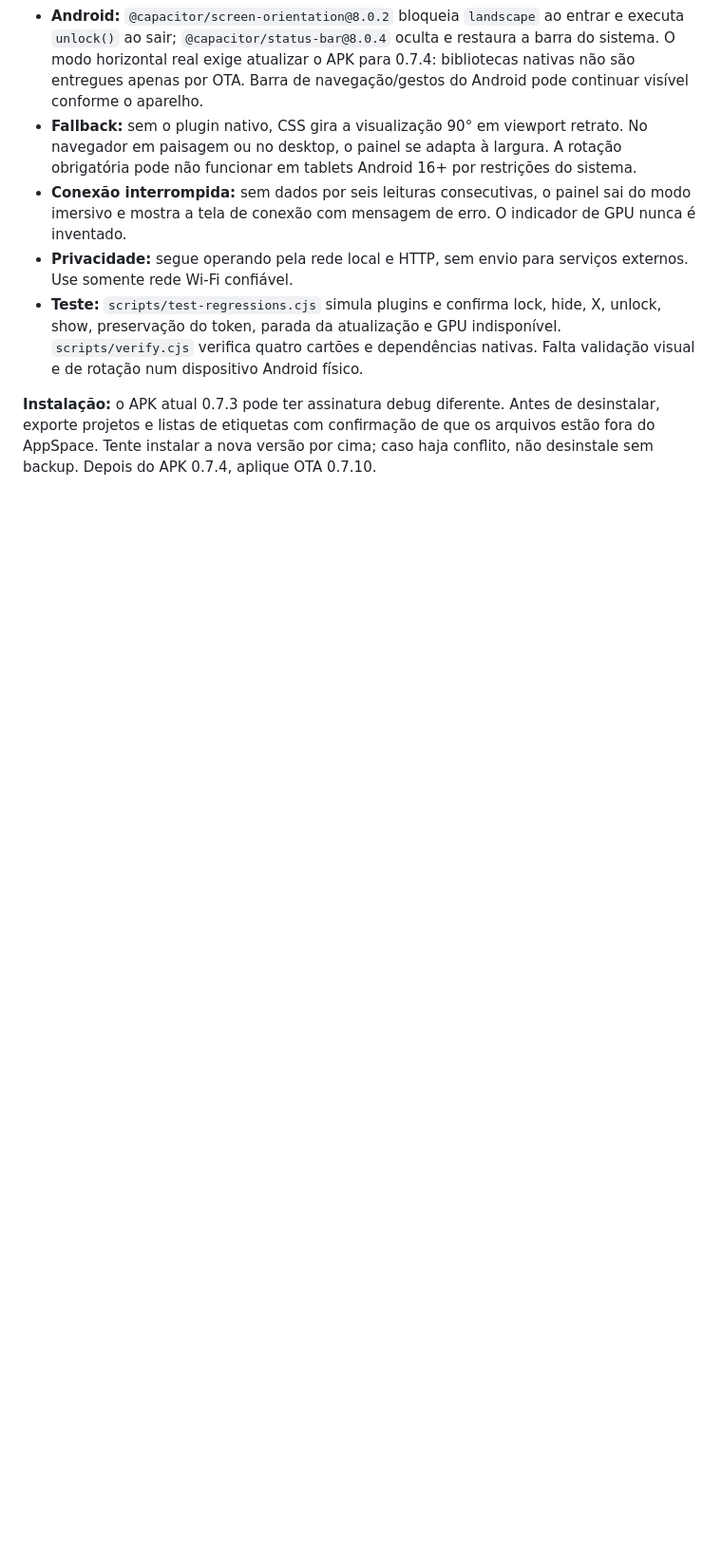
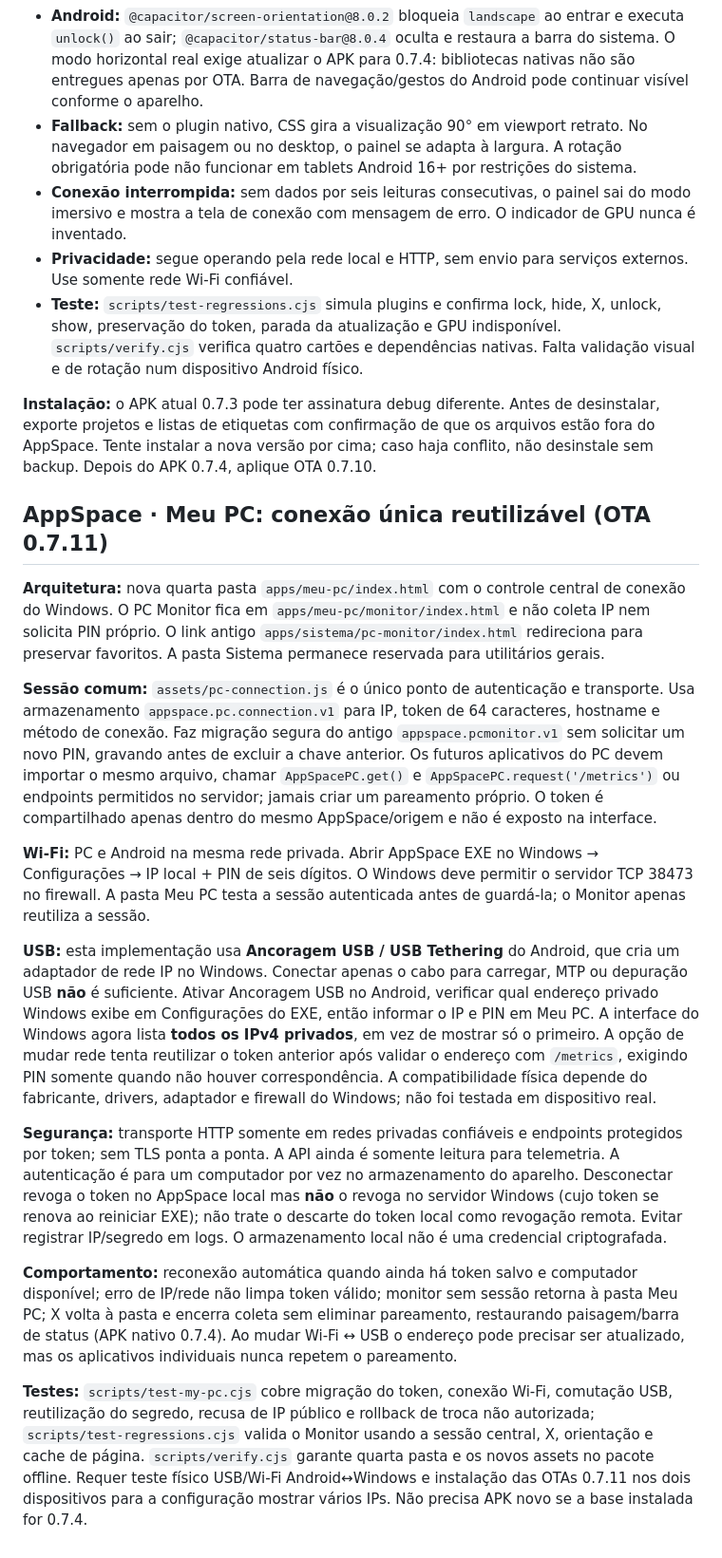
Before and after one commit to K410Sh4/apk, a Markdown page: PORTAL.md, the part around the change. Shown at 95% size. Drawn GitHub-style; blank space fills up the shorter version.

Commit message:
docs(meu-pc): shared session architecture, USB tether limitations, migration, security and acceptance tests

```diff
--- a/PORTAL.md
+++ b/PORTAL.md
@@ -464,3 +464,19 @@ A experiência está dividida em três etapas, acessíveis pelo botão **Criar l
 - **Teste:** `scripts/test-regressions.cjs` simula plugins e confirma lock, hide, X, unlock, show, preservação do token, parada da atualização e GPU indisponível. `scripts/verify.cjs` verifica quatro cartões e dependências nativas. Falta validação visual e de rotação num dispositivo Android físico.
 
 **Instalação:** o APK atual 0.7.3 pode ter assinatura debug diferente. Antes de desinstalar, exporte projetos e listas de etiquetas com confirmação de que os arquivos estão fora do AppSpace. Tente instalar a nova versão por cima; caso haja conflito, não desinstale sem backup. Depois do APK 0.7.4, aplique OTA 0.7.10.
+
+## AppSpace · Meu PC: conexão única reutilizável (OTA 0.7.11)
+
+**Arquitetura:** nova quarta pasta `apps/meu-pc/index.html` com o controle central de conexão do Windows. O PC Monitor fica em `apps/meu-pc/monitor/index.html` e não coleta IP nem solicita PIN próprio. O link antigo `apps/sistema/pc-monitor/index.html` redireciona para preservar favoritos. A pasta Sistema permanece reservada para utilitários gerais.
+
+**Sessão comum:** `assets/pc-connection.js` é o único ponto de autenticação e transporte. Usa armazenamento `appspace.pc.connection.v1` para IP, token de 64 caracteres, hostname e método de conexão. Faz migração segura do antigo `appspace.pcmonitor.v1` sem solicitar um novo PIN, gravando antes de excluir a chave anterior. Os futuros aplicativos do PC devem importar o mesmo arquivo, chamar `AppSpacePC.get()` e `AppSpacePC.request('/metrics')` ou endpoints permitidos no servidor; jamais criar um pareamento próprio. O token é compartilhado apenas dentro do mesmo AppSpace/origem e não é exposto na interface.
+
+**Wi-Fi:** PC e Android na mesma rede privada. Abrir AppSpace EXE no Windows → Configurações → IP local + PIN de seis dígitos. O Windows deve permitir o servidor TCP 38473 no firewall. A pasta Meu PC testa a sessão autenticada antes de guardá-la; o Monitor apenas reutiliza a sessão.
+
+**USB:** esta implementação usa **Ancoragem USB / USB Tethering** do Android, que cria um adaptador de rede IP no Windows. Conectar apenas o cabo para carregar, MTP ou depuração USB **não** é suficiente. Ativar Ancoragem USB no Android, verificar qual endereço privado Windows exibe em Configurações do EXE, então informar o IP e PIN em Meu PC. A interface do Windows agora lista **todos os IPv4 privados**, em vez de mostrar só o primeiro. A opção de mudar rede tenta reutilizar o token anterior após validar o endereço com `/metrics`, exigindo PIN somente quando não houver correspondência. A compatibilidade física depende do fabricante, drivers, adaptador e firewall do Windows; não foi testada em dispositivo real.
+
+**Segurança:** transporte HTTP somente em redes privadas confiáveis e endpoints protegidos por token; sem TLS ponta a ponta. A API ainda é somente leitura para telemetria. A autenticação é para um computador por vez no armazenamento do aparelho. Desconectar revoga o token no AppSpace local mas **não** o revoga no servidor Windows (cujo token se renova ao reiniciar EXE); não trate o descarte do token local como revogação remota. Evitar registrar IP/segredo em logs. O armazenamento local não é uma credencial criptografada.
+
+**Comportamento:** reconexão automática quando ainda há token salvo e computador disponível; erro de IP/rede não limpa token válido; monitor sem sessão retorna à pasta Meu PC; X volta à pasta e encerra coleta sem eliminar pareamento, restaurando paisagem/barra de status (APK nativo 0.7.4). Ao mudar Wi-Fi ↔ USB o endereço pode precisar ser atualizado, mas os aplicativos individuais nunca repetem o pareamento.
+
+**Testes:** `scripts/test-my-pc.cjs` cobre migração do token, conexão Wi-Fi, comutação USB, reutilização do segredo, recusa de IP público e rollback de troca não autorizada; `scripts/test-regressions.cjs` valida o Monitor usando a sessão central, X, orientação e cache de página. `scripts/verify.cjs` garante quarta pasta e os novos assets no pacote offline. Requer teste físico USB/Wi-Fi Android↔Windows e instalação das OTAs 0.7.11 nos dois dispositivos para a configuração mostrar vários IPs. Não precisa APK novo se a base instalada for 0.7.4.
```
